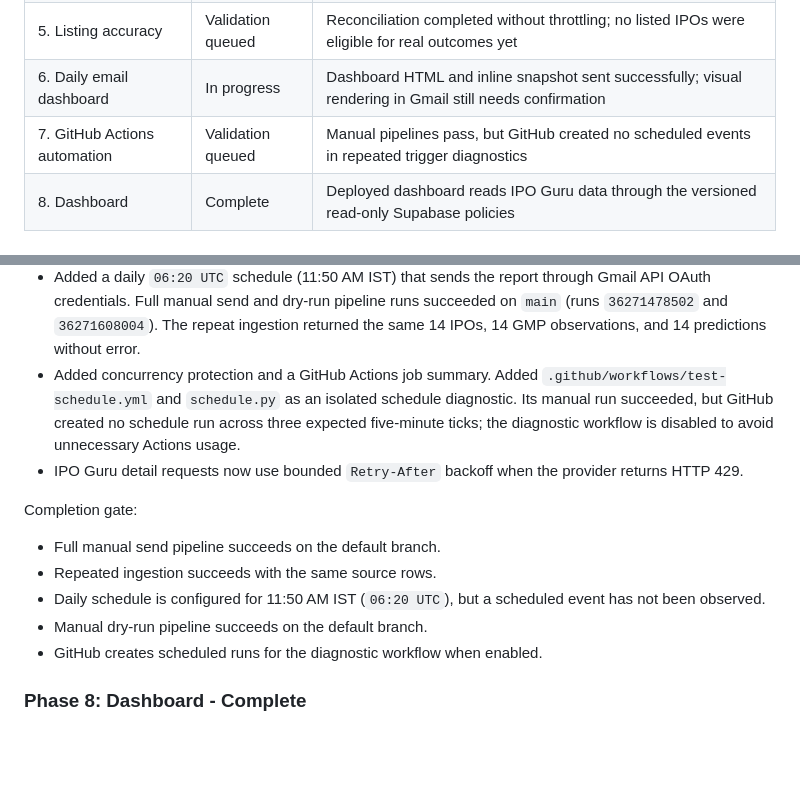
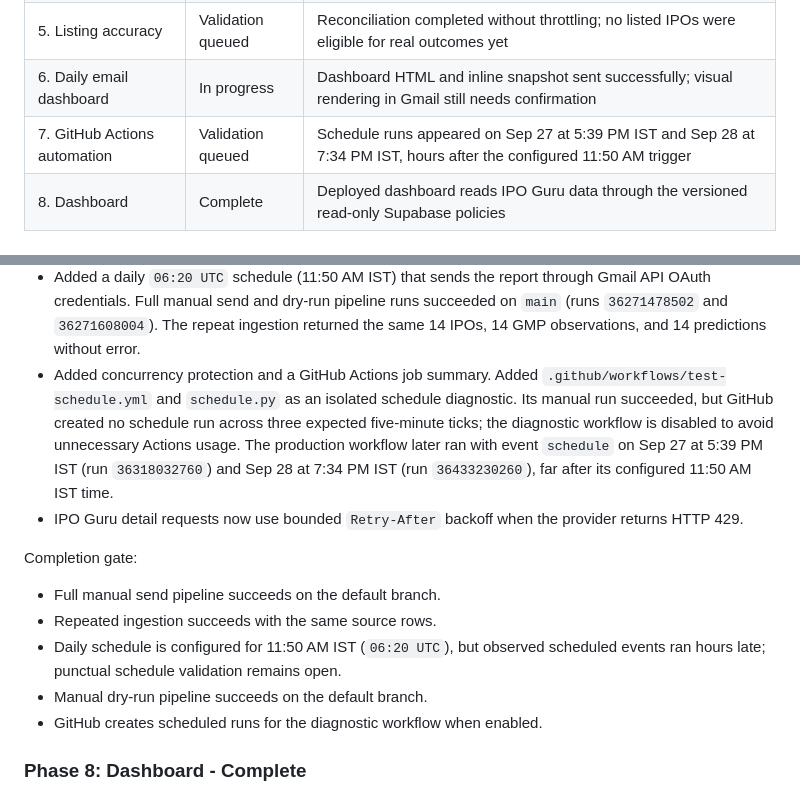
Before and after one commit to ThakorSachin72525/ipo_pulse, a Markdown page: README.md, 2 parts joined by grey strips. Rendered like a GitHub page; blank space fills up the shorter version.

Commit message:
Record delayed scheduled workflow runs

```diff
--- a/README.md
+++ b/README.md
@@ -12,7 +12,7 @@ Cloud-based IPO tracking and GMP prediction pipeline for Indian IPOs.
 | 4. Prediction pipeline | Complete | Latest pre-listing GMP selection, prediction payload logic, and live persistence are implemented and validated |
 | 5. Listing accuracy | Validation queued | Reconciliation completed without throttling; no listed IPOs were eligible for real outcomes yet |
 | 6. Daily email dashboard | In progress | Dashboard HTML and inline snapshot sent successfully; visual rendering in Gmail still needs confirmation |
-| 7. GitHub Actions automation | Validation queued | Manual pipelines pass, but GitHub created no scheduled events in repeated trigger diagnostics |
+| 7. GitHub Actions automation | Validation queued | Schedule runs appeared on Sep 27 at 5:39 PM IST and Sep 28 at 7:34 PM IST, hours after the configured 11:50 AM trigger |
 | 8. Dashboard | Complete | Deployed dashboard reads IPO Guru data through the versioned read-only Supabase policies |
 
 ## Goal
@@ -194,14 +194,14 @@ Current implementation:
 - Added `.github/workflows/daily-pipeline.yml` with schema verification, IPO Guru ingestion, listing reconciliation, and report generation.
 - Added manual dispatch with `send_report` defaulting to false, so manual validation prints a dry run without sending email.
 - Added a daily `06:20 UTC` schedule (11:50 AM IST) that sends the report through Gmail API OAuth credentials. Full manual send and dry-run pipeline runs succeeded on `main` (runs `36271478502` and `36271608004`). The repeat ingestion returned the same 14 IPOs, 14 GMP observations, and 14 predictions without error.
-- Added concurrency protection and a GitHub Actions job summary. Added `.github/workflows/test-schedule.yml` and `schedule.py` as an isolated schedule diagnostic. Its manual run succeeded, but GitHub created no schedule run across three expected five-minute ticks; the diagnostic workflow is disabled to avoid unnecessary Actions usage.
+- Added concurrency protection and a GitHub Actions job summary. Added `.github/workflows/test-schedule.yml` and `schedule.py` as an isolated schedule diagnostic. Its manual run succeeded, but GitHub created no schedule run across three expected five-minute ticks; the diagnostic workflow is disabled to avoid unnecessary Actions usage. The production workflow later ran with event `schedule` on Sep 27 at 5:39 PM IST (run `36318032760`) and Sep 28 at 7:34 PM IST (run `36433230260`), far after its configured 11:50 AM IST time.
 - IPO Guru detail requests now use bounded `Retry-After` backoff when the provider returns HTTP 429.
 
 Completion gate:
 
 - Full manual send pipeline succeeds on the default branch.
 - Repeated ingestion succeeds with the same source rows.
-- Daily schedule is configured for 11:50 AM IST (`06:20 UTC`), but a scheduled event has not been observed.
+- Daily schedule is configured for 11:50 AM IST (`06:20 UTC`), but observed scheduled events ran hours late; punctual schedule validation remains open.
 - Manual dry-run pipeline succeeds on the default branch.
 - GitHub creates scheduled runs for the diagnostic workflow when enabled.
 
```
Also changed, not shown: Doc/## Revised Requirements.prompt.md (+1 -1 lines).
